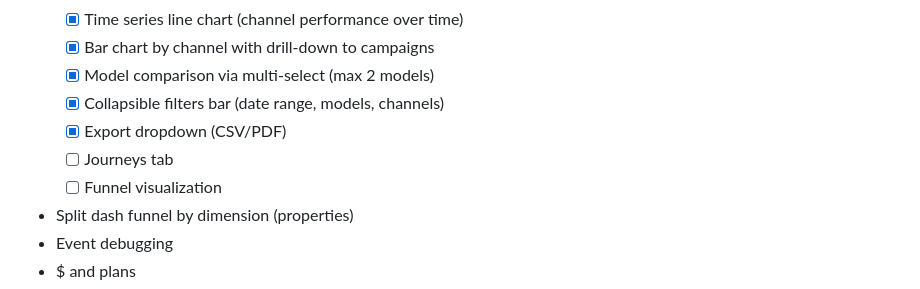
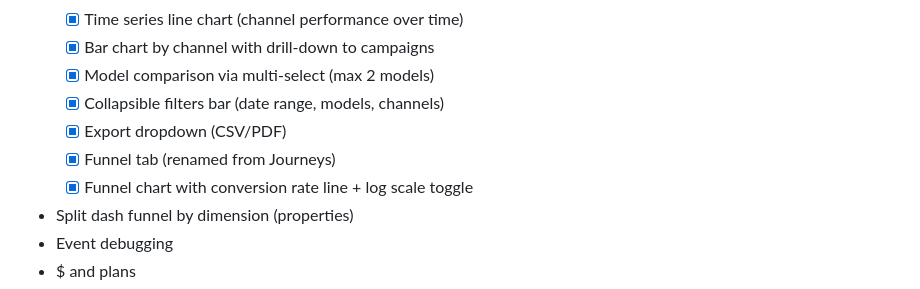
Before and after one commit to vladiim/multibuzz, a Markdown page: lib/specs/plan.md, the part around the change. Rendered like a GitHub page.

Commit message:
docs(dashboard): update specs to reflect current state
- Mark Funnel tab as complete in plan.md
- Update dashboard_spec status to Phase 3 Complete
- Note Journeys → Funnel rename in deliverables

```diff
--- a/lib/specs/plan.md
+++ b/lib/specs/plan.md
@@ -9,8 +9,8 @@
   - [x] Model comparison via multi-select (max 2 models)
   - [x] Collapsible filters bar (date range, models, channels)
   - [x] Export dropdown (CSV/PDF)
-  - [ ] Journeys tab
-  - [ ] Funnel visualization
+  - [x] Funnel tab (renamed from Journeys)
+  - [x] Funnel chart with conversion rate line + log scale toggle
 * Split dash funnel by dimension (properties)
 * Event debugging
 * $ and plans
```
Also changed, not shown: lib/specs/dashboard_spec.md (+2 -2 lines).
